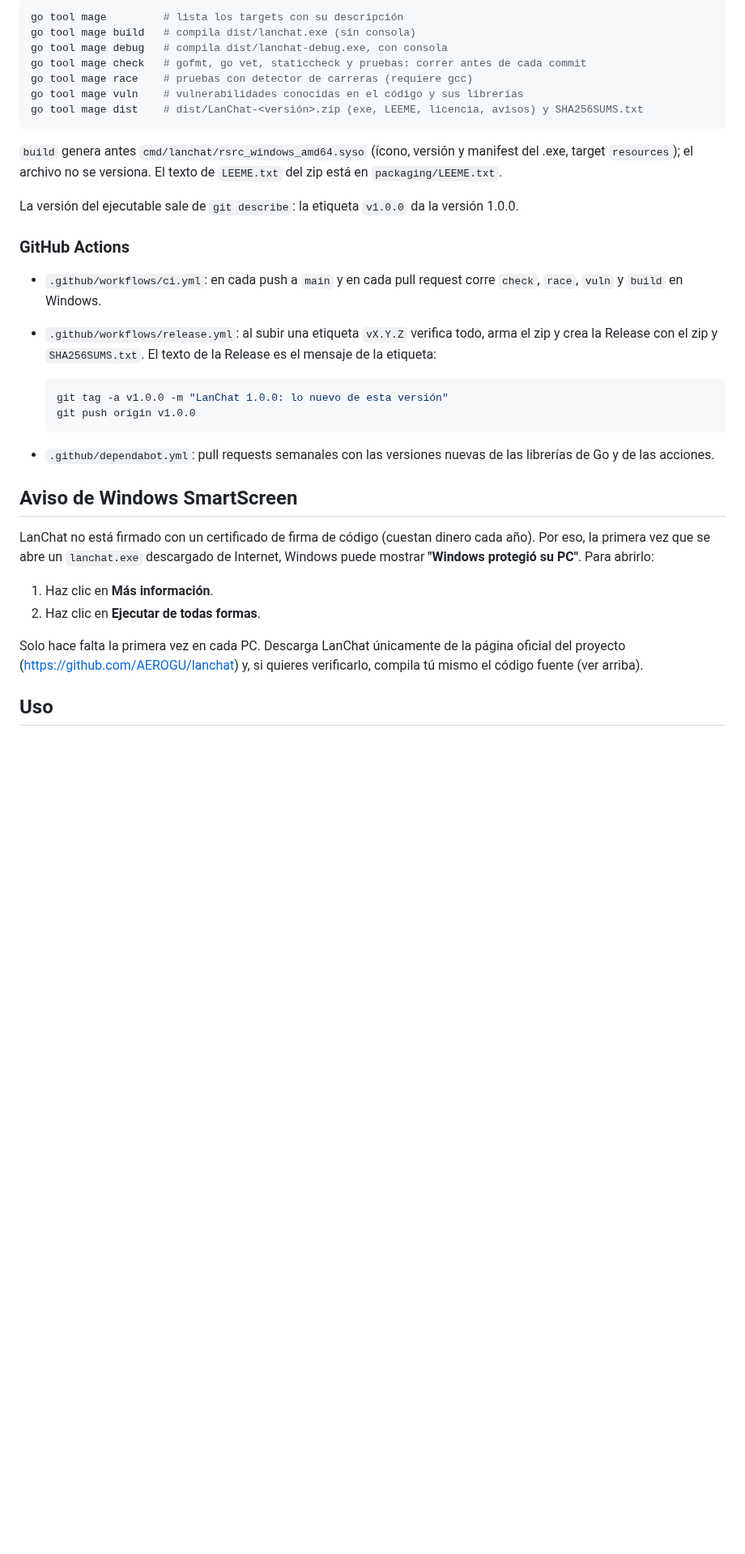
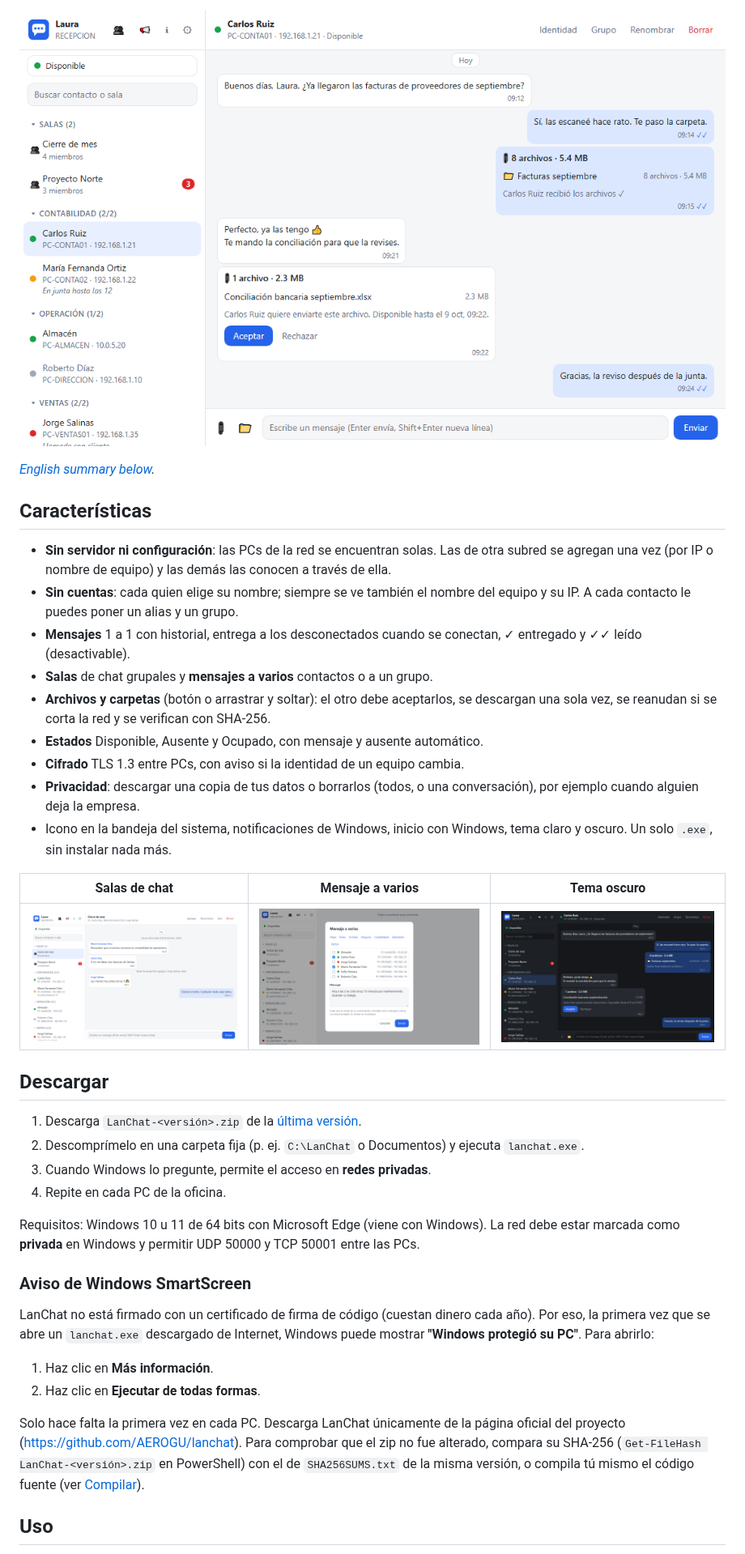
Before and after one commit to AEROGU/lanchat, a Markdown page: README.md, the part around one of its changes. Shown at 81% size. GitHub-like rendering; pictures changed too: docs/screenshots/conversacion.png (added), docs/screenshots/mensaje-a-varios.png (added), docs/screenshots/sala.png (added); blank space fills up the shorter version.

````diff
--- a/README.md
+++ b/README.md
@@ -10,38 +18,47 @@ falta nada más.
 
-```bash
-go tool mage         # lista los targets con su descripción
-go tool mage build   # compila dist/lanchat.exe (sin consola)
-go tool mage debug   # compila dist/lanchat-debug.exe, con consola
-go tool mage check   # gofmt, go vet, staticcheck y pruebas: correr antes de cada commit
-go tool mage race    # pruebas con detector de carreras (requiere gcc)
-go tool mage vuln    # vulnerabilidades conocidas en el código y sus librerías
-go tool mage dist    # dist/LanChat-<versión>.zip (exe, LEEME, licencia, avisos) y SHA256SUMS.txt
-```
+<p align="center">
+  <img src="docs/screenshots/conversacion.png" alt="Conversación con un contacto: mensajes, una carpeta enviada y un archivo por aceptar" width="880">
+</p>
 
-`build` genera antes `cmd/lanchat/rsrc_windows_amd64.syso` (ícono, versión y
-manifest del .exe, target `resources`); el archivo no se versiona. El texto de
-`LEEME.txt` del zip está en `packaging/LEEME.txt`.
+*[English summary below](#english).*
 
-La versión del ejecutable sale de `git describe`: la etiqueta `v1.0.0` da la
-versión 1.0.0.
+## Características
 
-### GitHub Actions
+- **Sin servidor ni configuración**: las PCs de la red se encuentran solas. Las
+  de otra subred se agregan una vez (por IP o nombre de equipo) y las demás
+  las conocen a través de ella.
+- **Sin cuentas**: cada quien elige su nombre; siempre se ve también el nombre
+  del equipo y su IP. A cada contacto le puedes poner un alias y un grupo.
+- **Mensajes** 1 a 1 con historial, entrega a los desconectados cuando se
+  conectan, ✓ entregado y ✓✓ leído (desactivable).
+- **Salas** de chat grupales y **mensajes a varios** contactos o a un grupo.
+- **Archivos y carpetas** (botón o arrastrar y soltar): el otro debe
+  aceptarlos, se descargan una sola vez, se reanudan si se corta la red y se
+  verifican con SHA-256.
+- **Estados** Disponible, Ausente y Ocupado, con mensaje y ausente automático.
+- **Cifrado** TLS 1.3 entre PCs, con aviso si la identidad de un equipo cambia.
+- **Privacidad**: descargar una copia de tus datos o borrarlos (todos, o una
+  conversación), por ejemplo cuando alguien deja la empresa.
+- Icono en la bandeja del sistema, notificaciones de Windows, inicio con
+  Windows, tema claro y oscuro. Un solo `.exe`, sin instalar nada más.
 
-- `.github/workflows/ci.yml`: en cada push a `main` y en cada pull request
-  corre `check`, `race`, `vuln` y `build` en Windows.
-- `.github/workflows/release.yml`: al subir una etiqueta `vX.Y.Z` verifica
-  todo, arma el zip y crea la Release con el zip y `SHA256SUMS.txt`. El texto
-  de la Release es el mensaje de la etiqueta:
+| Salas de chat | Mensaje a varios | Tema oscuro |
+|---|---|---|
+| [![Sala de chat con varios miembros](docs/screenshots/sala.png)](docs/screenshots/sala.png) | [![Mensaje a varios, eligiendo un grupo](docs/screenshots/mensaje-a-varios.png)](docs/screenshots/mensaje-a-varios.png) | [![La conversación en tema oscuro](docs/screenshots/tema-oscuro.png)](docs/screenshots/tema-oscuro.png) |
 
-  ```bash
-  git tag -a v1.0.0 -m "LanChat 1.0.0: lo nuevo de esta versión"
-  git push origin v1.0.0
-  ```
+## Descargar
 
-- `.github/dependabot.yml`: pull requests semanales con las versiones nuevas
-  de las librerías de Go y de las acciones.
+1. Descarga `LanChat-<versión>.zip` de la [última versión](https://github.com/AEROGU/lanchat/releases/latest).
+2. Descomprímelo en una carpeta fija (p. ej. `C:\LanChat` o Documentos) y
+   ejecuta `lanchat.exe`.
+3. Cuando Windows lo pregunte, permite el acceso en **redes privadas**.
+4. Repite en cada PC de la oficina.
 
-## Aviso de Windows SmartScreen
+Requisitos: Windows 10 u 11 de 64 bits con Microsoft Edge (viene con
+Windows). La red debe estar marcada como **privada** en Windows y permitir
+UDP 50000 y TCP 50001 entre las PCs.
+
+### Aviso de Windows SmartScreen
 
 LanChat no está firmado con un certificado de firma de código (cuestan
 dinero cada año). Por eso, la primera vez que se abre un `lanchat.exe`
@@ -52,8 +69,11 @@ Para abrirlo:
 2. Haz clic en **Ejecutar de todas formas**.
 
 Solo hace falta la primera vez en cada PC. Descarga LanChat únicamente de la
-página oficial del proyecto (https://github.com/AEROGU/lanchat) y, si
-quieres verificarlo, compila tú mismo el código fuente (ver arriba).
+página oficial del proyecto (https://github.com/AEROGU/lanchat). Para
+comprobar que el zip no fue alterado, compara su SHA-256
+(`Get-FileHash LanChat-<versión>.zip` en PowerShell) con el de
+`SHA256SUMS.txt` de la misma versión, o compila tú mismo el código fuente
+(ver [Compilar](#compilar)).
 
 ## Uso
 
````
Also changed, not shown: other parts of README.md (+77 -7 lines), docs/logo.png (added), 2 other files.
